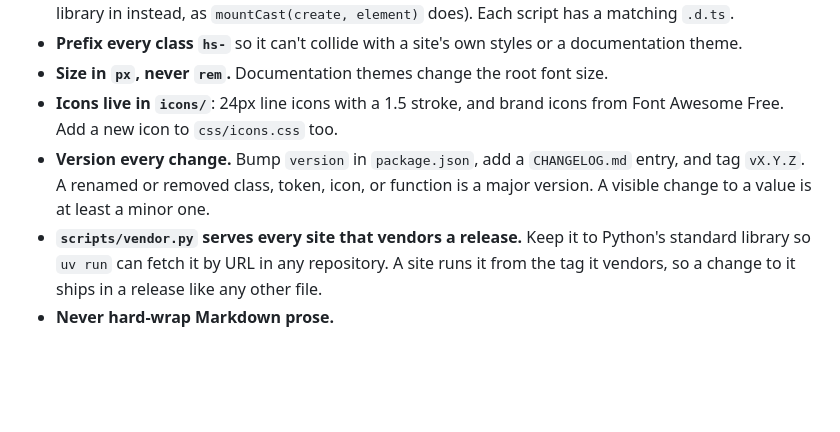
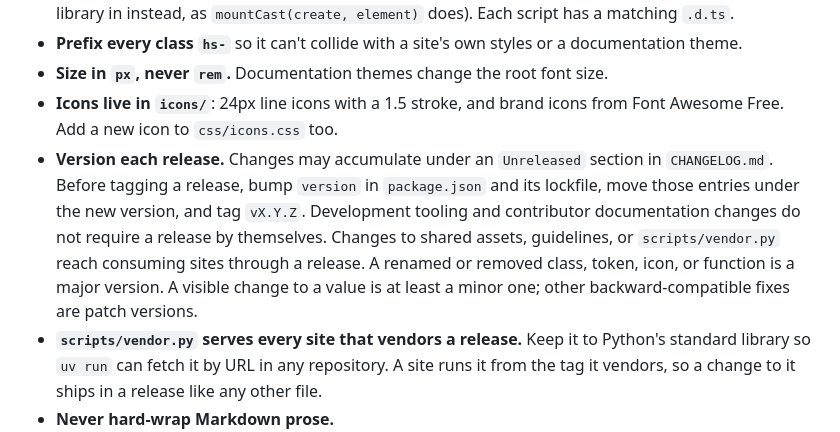
Before and after one commit to JacksonFergusonDev/house-style, a Markdown page: AGENTS.md, the part around the change. GitHub-like rendering; blank space fills up the shorter version.

```diff
--- a/AGENTS.md
+++ b/AGENTS.md
@@ -10,7 +10,7 @@ This repository is the shared look of jacksonferguson.me and the project sites o
 - **Prefix every class `hs-`** so it can't collide with a site's own styles or a documentation theme.
 - **Size in `px`, never `rem`.** Documentation themes change the root font size.
 - **Icons live in `icons/`**: 24px line icons with a 1.5 stroke, and brand icons from Font Awesome Free. Add a new icon to `css/icons.css` too.
-- **Version every change.** Bump `version` in `package.json`, add a `CHANGELOG.md` entry, and tag `vX.Y.Z`. A renamed or removed class, token, icon, or function is a major version. A visible change to a value is at least a minor one.
+- **Version each release.** Changes may accumulate under an `Unreleased` section in `CHANGELOG.md`. Before tagging a release, bump `version` in `package.json` and its lockfile, move those entries under the new version, and tag `vX.Y.Z`. Development tooling and contributor documentation changes do not require a release by themselves. Changes to shared assets, guidelines, or `scripts/vendor.py` reach consuming sites through a release. A renamed or removed class, token, icon, or function is a major version. A visible change to a value is at least a minor one; other backward-compatible fixes are patch versions.
 - **`scripts/vendor.py` serves every site that vendors a release.** Keep it to Python's standard library so `uv run` can fetch it by URL in any repository. A site runs it from the tag it vendors, so a change to it ships in a release like any other file.
 - **Never hard-wrap Markdown prose.**
 
```
Also changed, not shown: README.md (+4 -4 lines).
